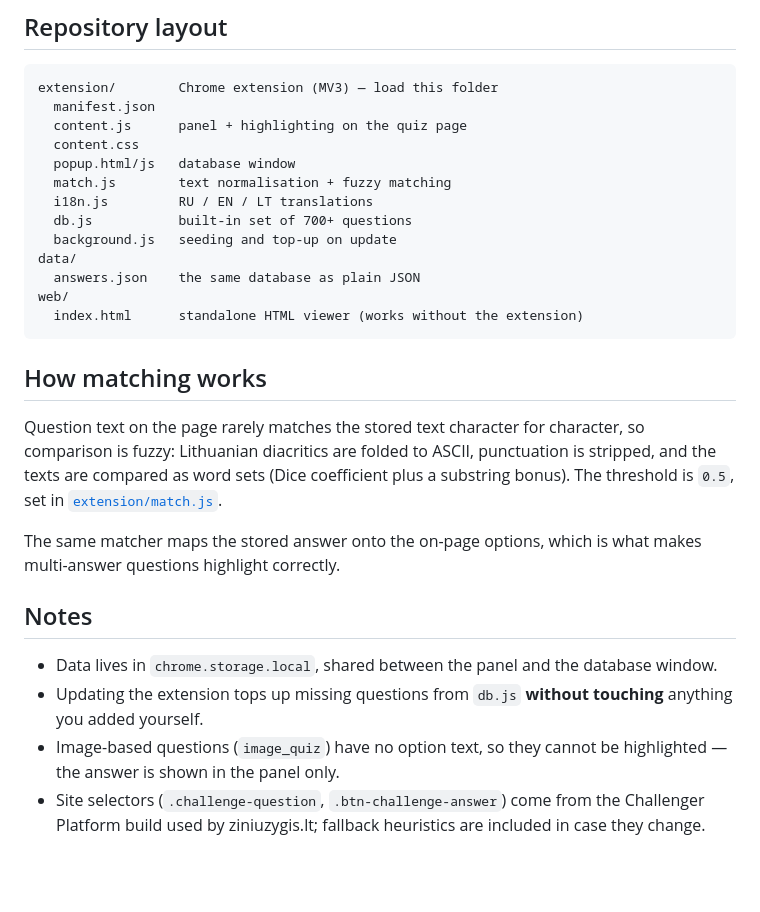
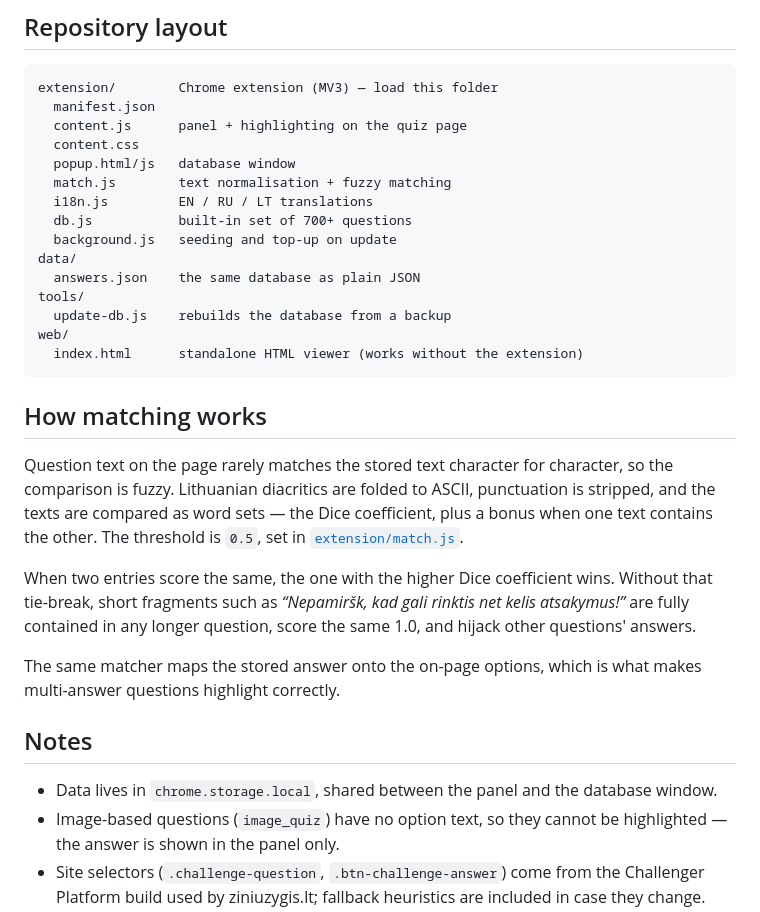
Before and after one commit to yttttyy/ziniuzygis-answers, a Markdown page: README.md, the part around one of its changes. Rendered like a GitHub page; blank space fills up the shorter version.

````diff
--- a/README.md
+++ b/README.md
@@ -82,21 +90,27 @@ extension/        Chrome extension (MV3) — load this folder
   content.css
   popup.html/js   database window
   match.js        text normalisation + fuzzy matching
-  i18n.js         RU / EN / LT translations
+  i18n.js         EN / RU / LT translations
   db.js           built-in set of 700+ questions
   background.js   seeding and top-up on update
 data/
   answers.json    the same database as plain JSON
+tools/
+  update-db.js    rebuilds the database from a backup
 web/
   index.html      standalone HTML viewer (works without the extension)
 ```
 
 ## How matching works
 
-Question text on the page rarely matches the stored text character for character, so comparison
-is fuzzy: Lithuanian diacritics are folded to ASCII, punctuation is stripped, and the texts are
-compared as word sets (Dice coefficient plus a substring bonus). The threshold is `0.5`,
-set in [`extension/match.js`](extension/match.js).
+Question text on the page rarely matches the stored text character for character, so the
+comparison is fuzzy. Lithuanian diacritics are folded to ASCII, punctuation is stripped, and
+the texts are compared as word sets — the Dice coefficient, plus a bonus when one text contains
+the other. The threshold is `0.5`, set in [`extension/match.js`](extension/match.js).
+
+When two entries score the same, the one with the higher Dice coefficient wins. Without that
+tie-break, short fragments such as *“Nepamiršk, kad gali rinktis net kelis atsakymus!”* are
+fully contained in any longer question, score the same 1.0, and hijack other questions' answers.
 
 The same matcher maps the stored answer onto the on-page options, which is what makes
 multi-answer questions highlight correctly.
@@ -104,8 +118,6 @@ multi-answer questions highlight correctly.
 ## Notes
 
 - Data lives in `chrome.storage.local`, shared between the panel and the database window.
-- Updating the extension tops up missing questions from `db.js` **without touching**
-  anything you added yourself.
 - Image-based questions (`image_quiz`) have no option text, so they cannot be highlighted —
   the answer is shown in the panel only.
 - Site selectors (`.challenge-question`, `.btn-challenge-answer`) come from the Challenger
````
Also changed, not shown: other parts of README.md (+52 -44 lines).
